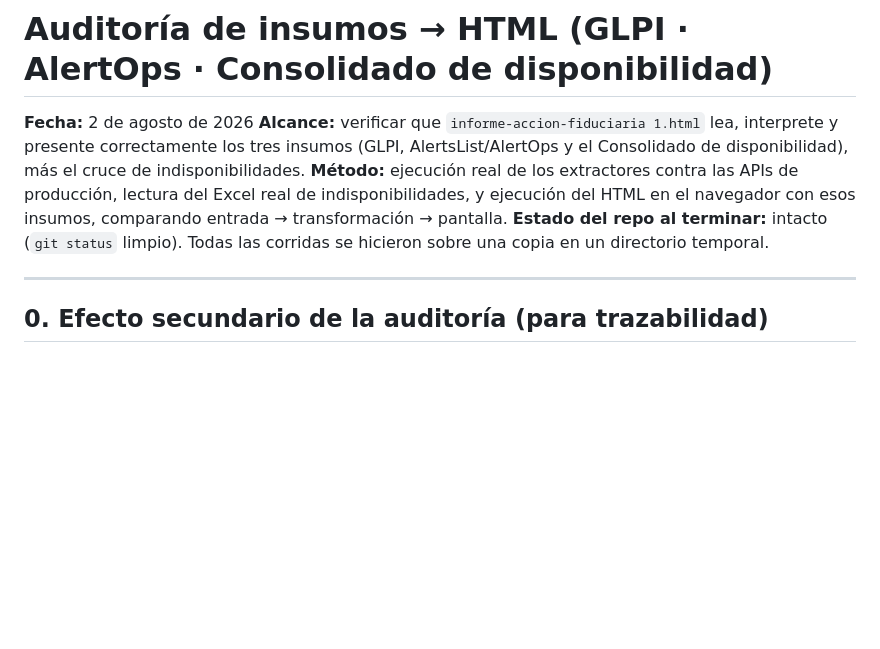
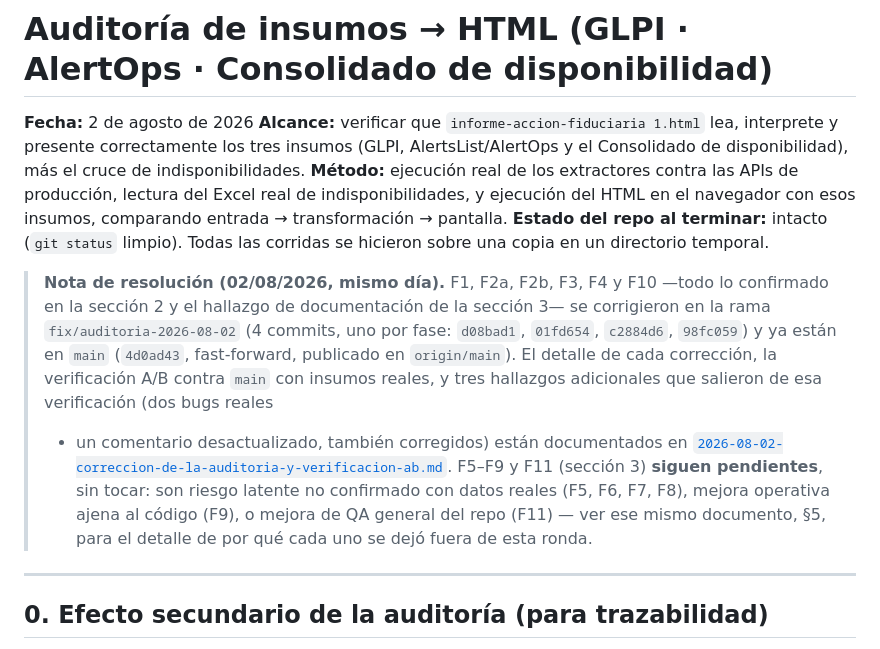
Before and after one commit to Jordy-Lv/InformeGerencialSETI, a Markdown page: docs/2026-08-02-auditoria-insumos-glpi-alertops-disponibilidad.md, the part around the change. GitHub-like rendering; blank space fills up the shorter version.

```diff
--- a/docs/2026-08-02-auditoria-insumos-glpi-alertops-disponibilidad.md
+++ b/docs/2026-08-02-auditoria-insumos-glpi-alertops-disponibilidad.md
@@ -9,6 +9,20 @@ lectura del Excel real de indisponibilidades, y ejecución del HTML en el
 navegador con esos insumos, comparando entrada → transformación → pantalla.
 **Estado del repo al terminar:** intacto (`git status` limpio). Todas las
 corridas se hicieron sobre una copia en un directorio temporal.
+
+> **Nota de resolución (02/08/2026, mismo día).** F1, F2a, F2b, F3, F4 y F10
+> —todo lo confirmado en la sección 2 y el hallazgo de documentación de la
+> sección 3— se corrigieron en la rama `fix/auditoria-2026-08-02` (4 commits,
+> uno por fase: `d08bad1`, `01fd654`, `c2884d6`, `98fc059`) y ya están en
+> `main` (`4d0ad43`, fast-forward, publicado en `origin/main`). El detalle de
+> cada corrección, la verificación A/B contra `main` con insumos reales, y
+> tres hallazgos adicionales que salieron de esa verificación (dos bugs reales
+> + un comentario desactualizado, también corregidos) están documentados en
+> [`2026-08-02-correccion-de-la-auditoria-y-verificacion-ab.md`](2026-08-02-correccion-de-la-auditoria-y-verificacion-ab.md).
+> F5–F9 y F11 (sección 3) **siguen pendientes**, sin tocar: son riesgo latente
+> no confirmado con datos reales (F5, F6, F7, F8), mejora operativa ajena al
+> código (F9), o mejora de QA general del repo (F11) — ver ese mismo documento,
+> §5, para el detalle de por qué cada uno se dejó fuera de esta ronda.
 
 ---
 
```
Also changed, not shown: docs/2026-08-02-correccion-de-la-auditoria-y-verificacion-ab.md (added, +251 -0 lines).
